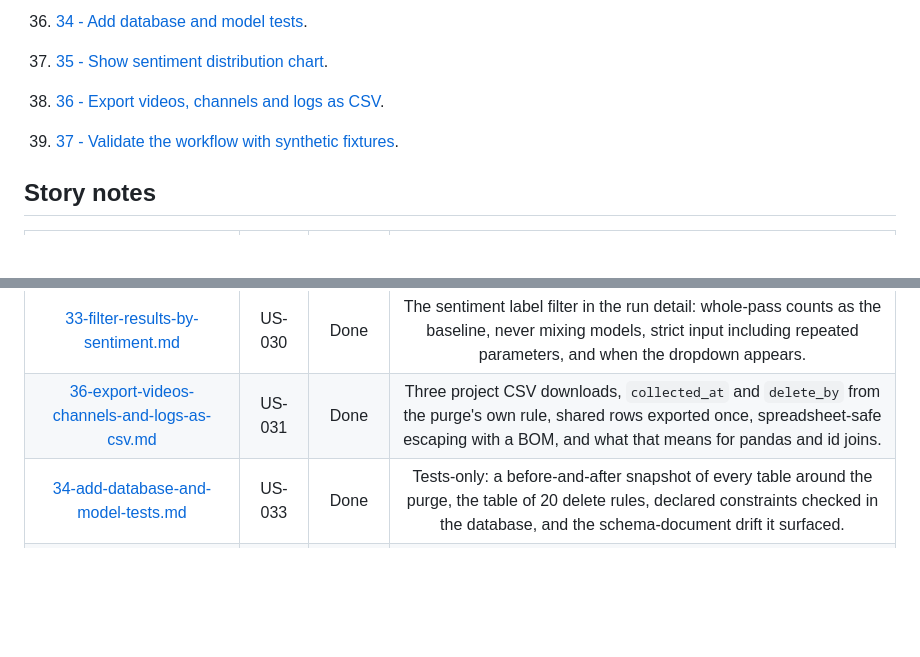
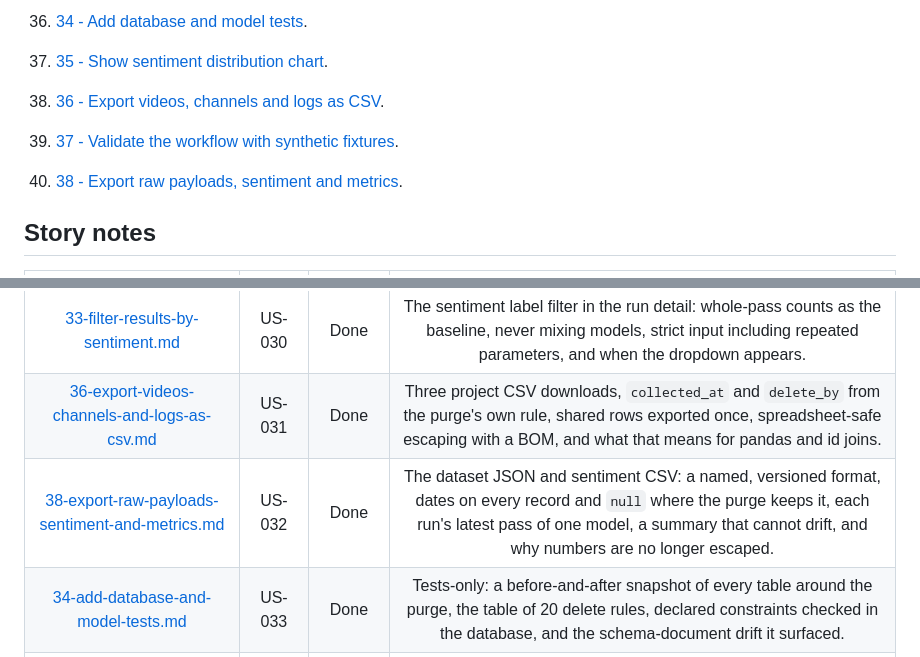
Before and after one commit to LONG-TERM-EFFECTS-OF-SUFFERING/thesis, a Markdown page: docs/project-understanding/index.md, 2 parts joined by grey strips. GitHub-like rendering; blank space fills up the shorter version.

Commit message:
docs: explain the US-032 dataset and sentiment exports
TG-37 #done

Co-Authored-By: Claude Opus 5.5 <noreply@anthropic.com>

```diff
--- a/docs/project-understanding/index.md
+++ b/docs/project-understanding/index.md
@@ -84,6 +84,8 @@ These notes are different from the formal thesis chapters. The thesis explains t
 
 39. [37 - Validate the workflow with synthetic fixtures](37-validate-the-workflow-with-synthetic-fixtures.md).
 
+40. [38 - Export raw payloads, sentiment and metrics](38-export-raw-payloads-sentiment-and-metrics.md).
+
 ## Story notes
 
 |                                                file                                                | story  | status |                                                                what it explains                                                                |
@@ -120,6 +122,7 @@ These notes are different from the formal thesis chapters. The thesis explains t
 | [35-show-sentiment-distribution-chart.md](35-show-sentiment-distribution-chart.md) | US-028 |  Done  | The per-model sentiment chart in the Results card: latest pass only, each comment once, never mixing models, dates from the counted comments, bars without a chart library, and the filters and purge. |
 | [33-filter-results-by-sentiment.md](33-filter-results-by-sentiment.md) | US-030 |  Done  | The sentiment label filter in the run detail: whole-pass counts as the baseline, never mixing models, strict input including repeated parameters, and when the dropdown appears. |
 | [36-export-videos-channels-and-logs-as-csv.md](36-export-videos-channels-and-logs-as-csv.md) | US-031 |  Done  | Three project CSV downloads, `collected_at` and `delete_by` from the purge's own rule, shared rows exported once, spreadsheet-safe escaping with a BOM, and what that means for pandas and id joins. |
+| [38-export-raw-payloads-sentiment-and-metrics.md](38-export-raw-payloads-sentiment-and-metrics.md) | US-032 |  Done  | The dataset JSON and sentiment CSV: a named, versioned format, dates on every record and `null` where the purge keeps it, each run's latest pass of one model, a summary that cannot drift, and why numbers are no longer escaped. |
 | [34-add-database-and-model-tests.md](34-add-database-and-model-tests.md) | US-033 |  Done  | Tests-only: a before-and-after snapshot of every table around the purge, the table of 20 delete rules, declared constraints checked in the database, and the schema-document drift it surfaced. |
 | [15-add-youtube-collection-service-tests.md](15-add-youtube-collection-service-tests.md) | US-034 |  Done  | Auditing existing tests for gaps, faking only `urlopen` so the real HTTP path runs, documented-shape fixtures, tests that fail instead of hang, and the repeated page-token fix. |
 | [29-add-llm-query-translation-tests.md](29-add-llm-query-translation-tests.md) | US-035 |  Done  | Tests-only: the worked-example table with exact expected drafts, deterministic requests, the draft endpoint through the real HTTP path, and a test that could not fail until review. |
```
Also changed, not shown: docs/project-understanding/36-export-videos-channels-and-logs-as-csv.md (+2 -0 lines), docs/project-understanding/38-export-raw-payloads-sentiment-and-metrics.md (added, +206 -0 lines).
